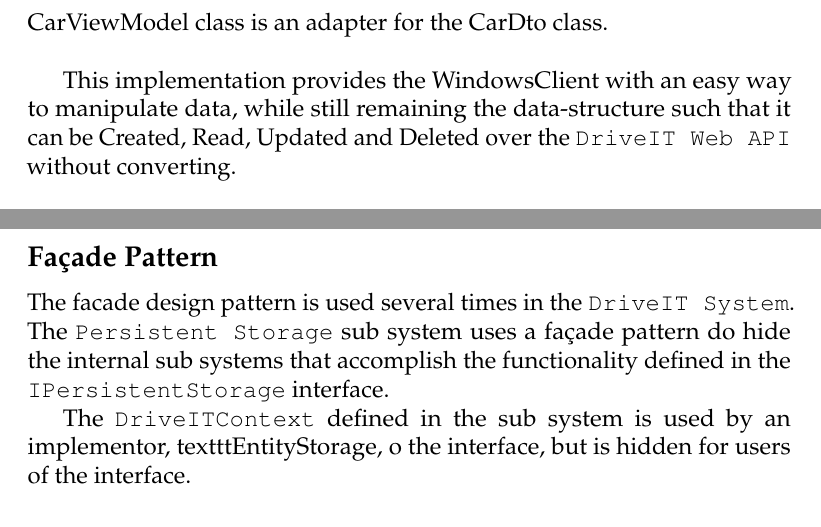
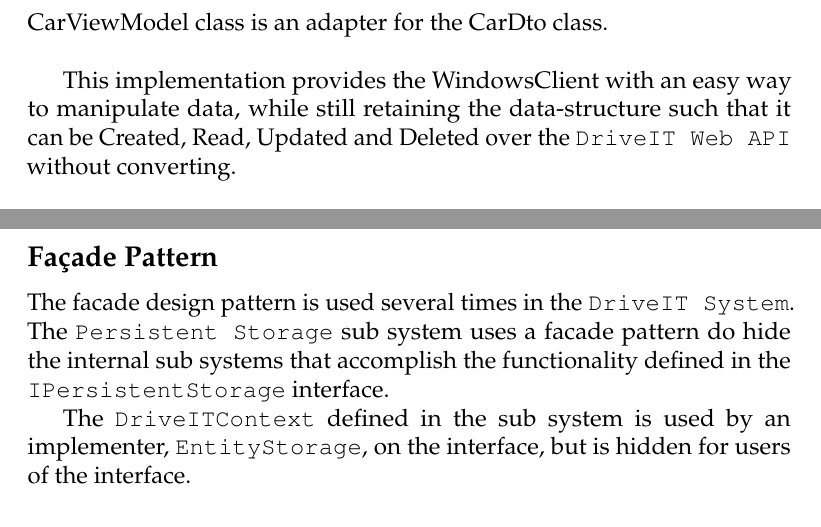
Before and after one commit to andersfischernielsen/DriveIT, a LaTeX book (documentation/tex/main.tex, which reads documentation/tex/ODD-Part/ODD-ObjectDesignAndPatterns-DesignPatterns.tex): two parts of page 49 of 63, joined at a grey line, cut so that both start at the same text. Compiled offline with pdfLaTeX; an older LaTeX class or package is replaced by its successor.

Commit message:
Quick readthrough.

```diff
--- a/documentation/tex/ODD-Part/ODD-ObjectDesignAndPatterns-DesignPatterns.tex
+++ b/documentation/tex/ODD-Part/ODD-ObjectDesignAndPatterns-DesignPatterns.tex
@@ -14,15 +14,15 @@ The \texttt{DriveIT Windows Client} uses the \emph{Model View ViewModel} archite
 
 The adapter patterns allows the coder to encapsulate an object its methods and properties. The \texttt{DriveIT Windows Client} uses the MVVM design pattern originated from Microsoft, and it requires every view to have a corresponding Viewmodel, and furthermore The \texttt{DriveIT Web API} uses Data Transfer Objects(DTO) to send and receive data. Since DTO's are only meant to transfer data, no functions should exist in the class, therefore all Single Entitiy ViewModels in the \texttt{DriveIT.WindowsClient.ViewModels} name-space functions as Adapters for their corresponding DTO. E.g The CarViewModel class is an adapter for the CarDto class.\\
 
-This implementation provides the WindowsClient with an easy way to manipulate data, while still remaining the data-structure such that it can be Created, Read, Updated and Deleted over the \texttt{DriveIT Web API} without converting.
+This implementation provides the WindowsClient with an easy way to manipulate data, while still retaining the data-structure such that it can be Created, Read, Updated and Deleted over the \texttt{DriveIT Web API} without converting.
 \subsection{Observer pattern}
 An important part of the "Model View ViewModel" pattern is the data-binding which exists between the View and their ViewModel, in WPF this is done by having the viewmodels implement the interface \texttt{INotifyPropertyChanged} which will notify the view when the ViewModel has changed. By using this interface the ViewModel knows nothing of the view and cannot directly change its attributes.
 
 \subsection{Façade Pattern}
 The facade design pattern is used several times in the \texttt{DriveIT System}.
-The \texttt{Persistent Storage} sub system uses a façade pattern do hide the internal sub systems that accomplish the functionality defined in the \texttt{IPersistentStorage} interface.
+The \texttt{Persistent Storage} sub system uses a facade pattern do hide the internal sub systems that accomplish the functionality defined in the \texttt{IPersistentStorage} interface.
 
-The \texttt{DriveITContext} defined in the sub system is used by an implementor, texttt{EntityStorage}, o the interface, but is hidden for users of the interface.
+The \texttt{DriveITContext} defined in the sub system is used by an implementer, \texttt{EntityStorage}, on the interface, but is hidden for users of the interface.
 
 \begin{figure}[H]
 	\centering
```
Also changed, not shown: documentation/tex/ODD-Part/ODD-ObjectDesignAndPatterns-DesignPatterns.tex (2 more changed lines).
